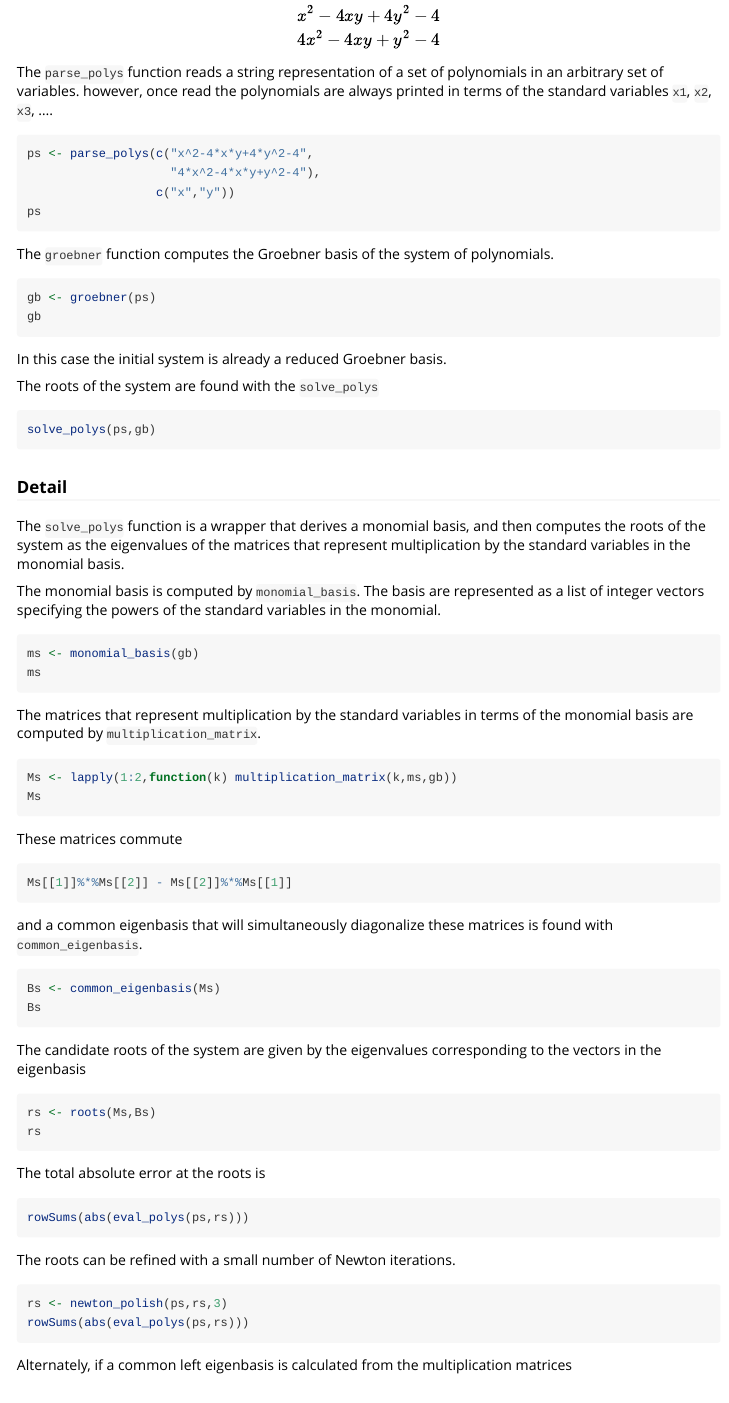
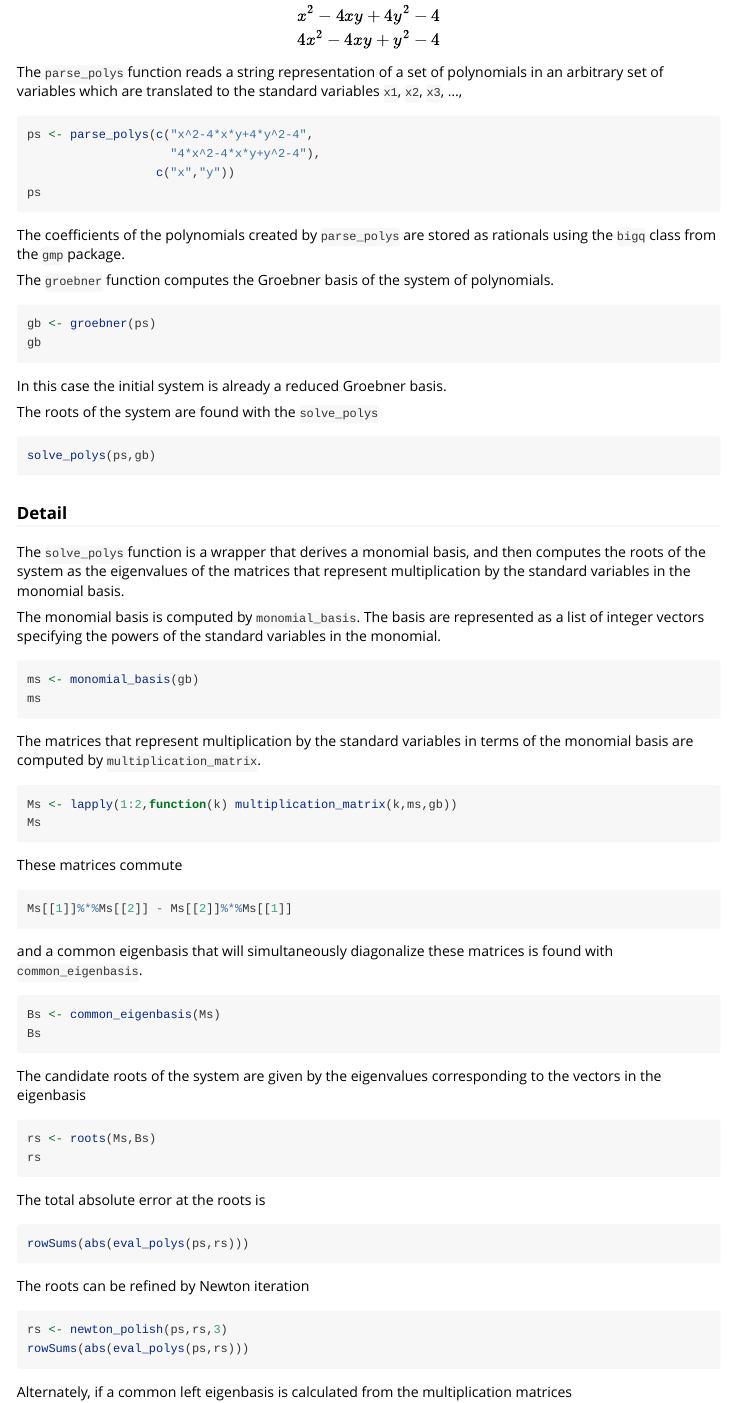
Before and after one commit to SWotherspoon/groebner, an R Markdown document (vignettes/Examples.Rmd): the page in a window 1100 px wide, from 220 px down. Rendered offline with R 4.5, knitr and Pandoc, with nearby package versions; the code chunks are not run, so their results and figures are left out.

Commit message:
Documentation improvements

````diff
--- a/vignettes/Examples.Rmd
+++ b/vignettes/Examples.Rmd
@@ -30,14 +30,15 @@ x^2 - 4 x y + 4 y^2 - 4 \\
 $$
 
 The `parse_polys` function reads a string representation of a set of polynomials in an arbitrary set
-of variables. however, once read the polynomials are always printed in terms of the standard
-variables `x1`, `x2`, `x3`, ....
+of variables which are translated to the standard variables `x1`, `x2`, `x3`, ...,
 ```{r}
 ps <- parse_polys(c("x^2-4*x*y+4*y^2-4",
                     "4*x^2-4*x*y+y^2-4"),
                   c("x","y"))
 ps
 ```
+The coefficients of the polynomials created by `parse_polys` are stored as rationals using the
+`bigq` class from the `gmp` package.
 
 The `groebner` function computes the Groebner basis of the system of polynomials.
 ```{r}
@@ -95,7 +96,7 @@ The total absolute error at the roots is
 rowSums(abs(eval_polys(ps,rs)))
 ```
 
-The roots can be refined with a small number of Newton iterations.
+The roots can be refined by Newton iteration
 ```{r}
 rs <- newton_polish(ps,rs,3)
 rowSums(abs(eval_polys(ps,rs)))
````
Also changed, not shown: R/groebner.R (+1 -1 lines), vignettes/Examples.Rmd (1 more changed lines).
